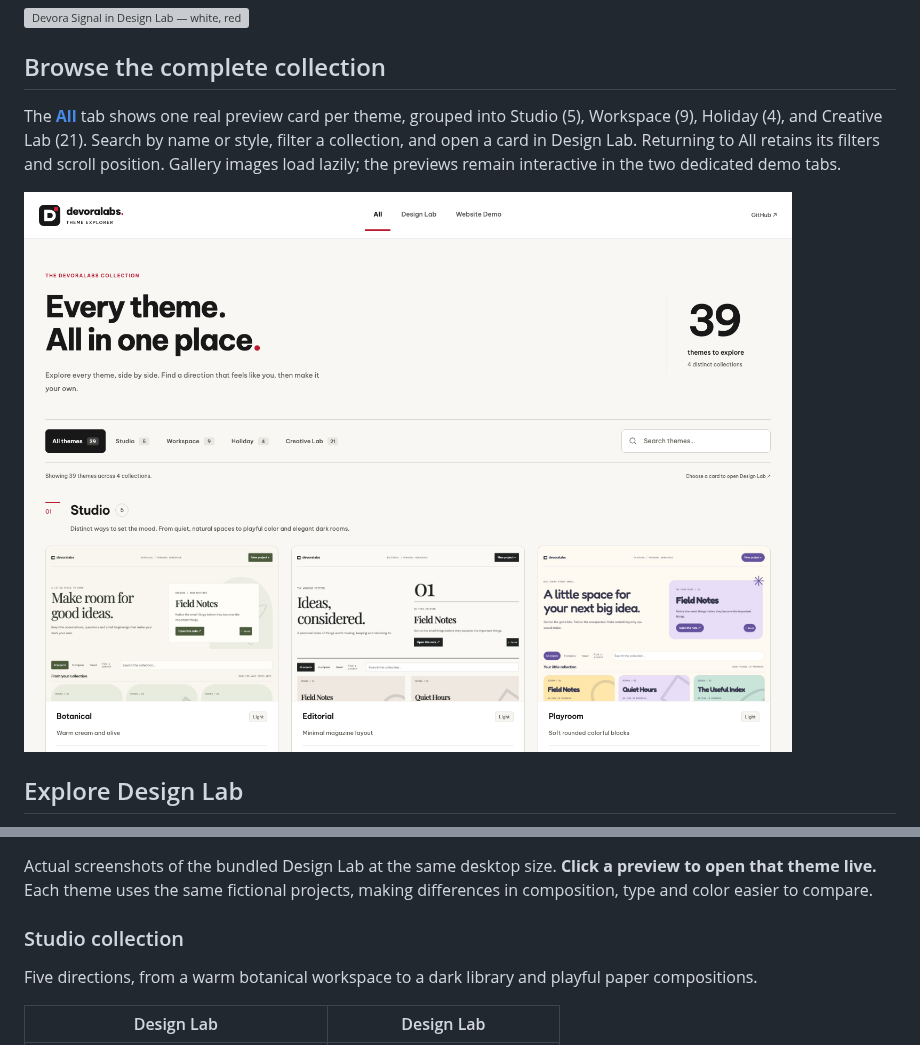
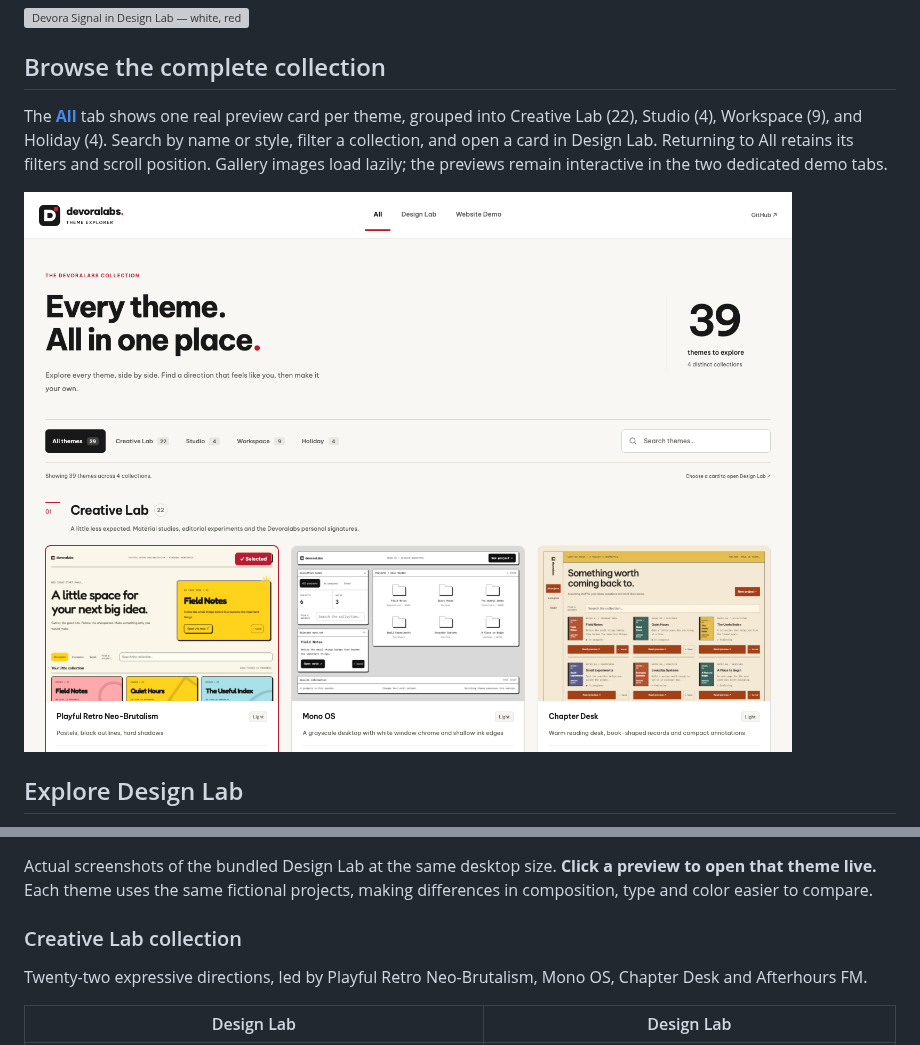
Before and after one commit to devoralabsapp/creative-theme-system-skill, a Markdown page: README.md, 2 parts joined by grey strips. GitHub-like rendering; pictures changed too: docs/screenshots/all-themes.png; grey boxes are pictures that could not be loaded.

Commit message:
Prioritize Creative Lab and lead with Playful Retro

```diff
--- a/README.md
+++ b/README.md
@@ -10,7 +10,7 @@ A portable AI agent skill with original theme recipes, reusable CSS and interact
 
 ## Browse the complete collection
 
-The **[All](https://theme.devoralabs.tech/?view=all)** tab shows one real preview card per theme, grouped into Studio (5), Workspace (9), Holiday (4), and Creative Lab (21). Search by name or style, filter a collection, and open a card in Design Lab. Returning to All retains its filters and scroll position. Gallery images load lazily; the previews remain interactive in the two dedicated demo tabs.
+The **[All](https://theme.devoralabs.tech/?view=all)** tab shows one real preview card per theme, grouped into Creative Lab (22), Studio (4), Workspace (9), and Holiday (4). Search by name or style, filter a collection, and open a card in Design Lab. Returning to All retains its filters and scroll position. Gallery images load lazily; the previews remain interactive in the two dedicated demo tabs.
 
 [![All themes overview with collection filters and preview cards](docs/screenshots/all-themes.png)](https://theme.devoralabs.tech/?view=all)
 
@@ -24,9 +24,9 @@ Share a theme with `/?theme=vscode`, or open its catalog with `/?view=website&th
 
 Actual screenshots of the bundled Design Lab at the same desktop size. **Click a preview to open that theme live.** Each theme uses the same fictional projects, making differences in composition, type and color easier to compare.
 
-### Studio collection
+### Creative Lab collection
 
-Five directions, from a warm botanical workspace to a dark library and playful paper compositions.
+Twenty-two expressive directions, led by Playful Retro Neo-Brutalism, Mono OS, Chapter Desk and Afterhours FM.
 
 | Design Lab | Design Lab |
 | --- | --- |
```
Also changed, not shown: other parts of README.md (+27 -28 lines), references/design-lab.md (+2 -0 lines), references/integration.md (+5 -3 lines), 8 other files.
